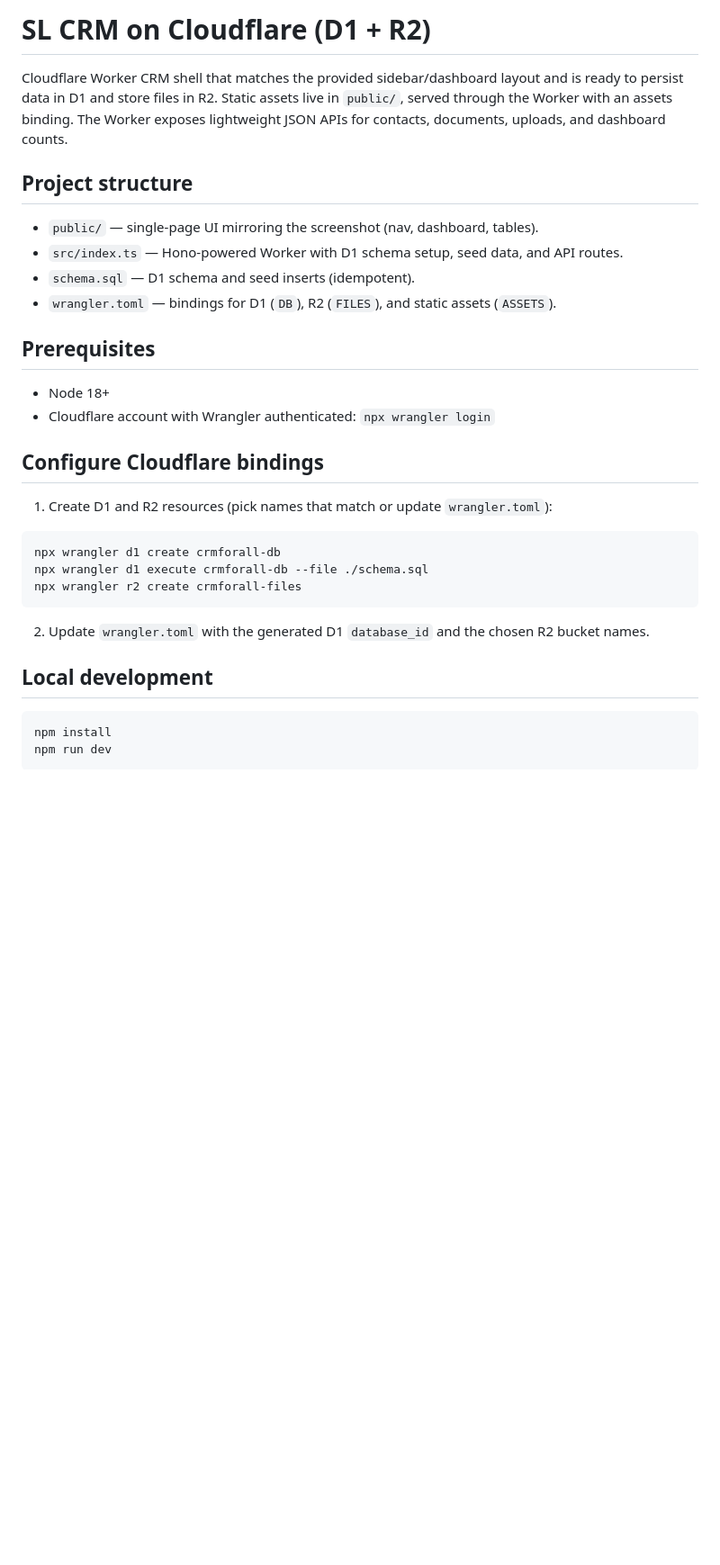
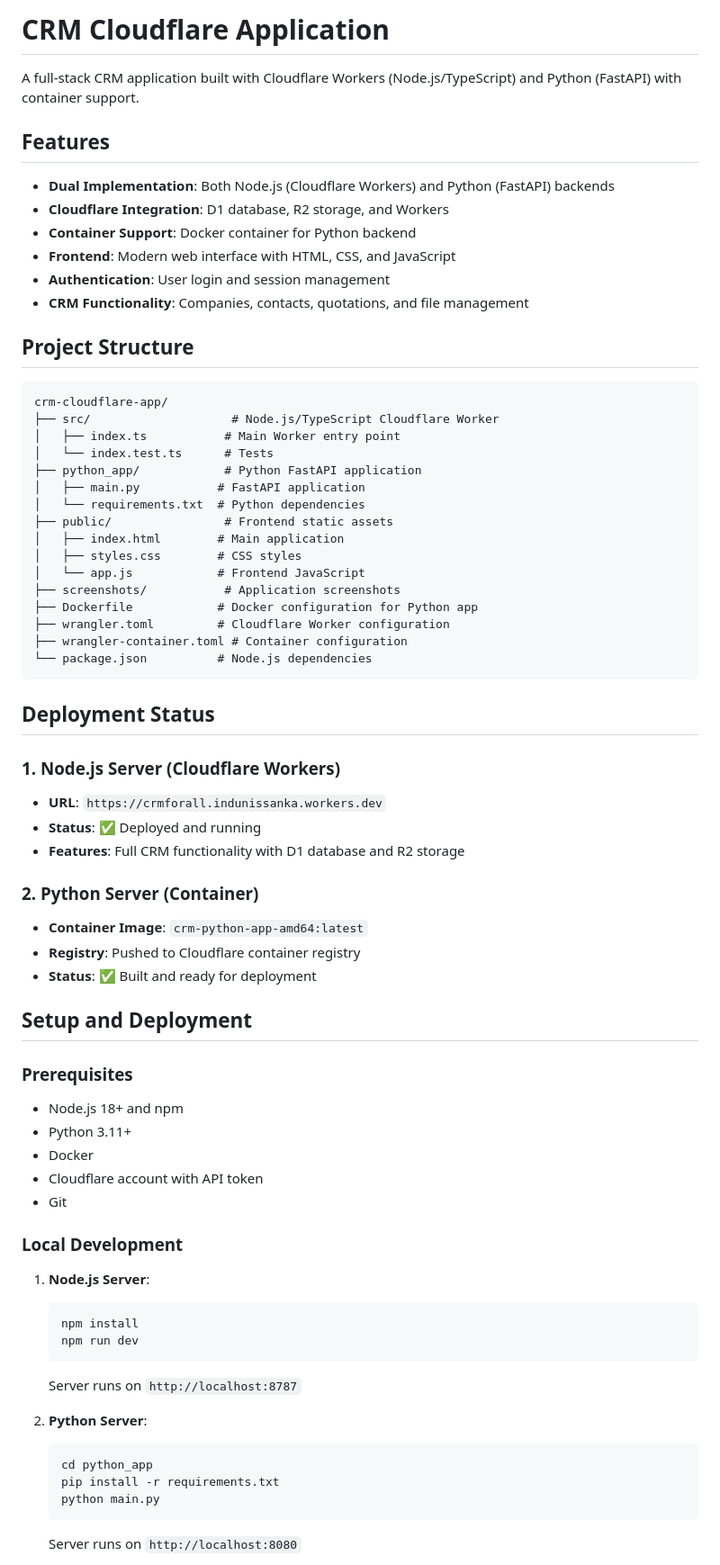
Before and after one commit to indunissanka/SupplyFlow-CRM, a Markdown page: README.md, the part around one of its changes. Shown at 90% size. Rendered like a GitHub page; blank space fills up the shorter version.

Commit message:
Add comprehensive README.md with setup instructions

````diff
--- a/README.md
+++ b/README.md
@@ -1,33 +1,72 @@
-# SL CRM on Cloudflare (D1 + R2)
+# CRM Cloudflare Application
 
-Cloudflare Worker CRM shell that matches the provided sidebar/dashboard layout and is ready to persist data in D1 and store files in R2. Static assets live in `public/`, served through the Worker with an assets binding. The Worker exposes lightweight JSON APIs for contacts, documents, uploads, and dashboard counts.
+A full-stack CRM application built with Cloudflare Workers (Node.js/TypeScript) and Python (FastAPI) with container support.
 
-## Project structure
+## Features
 
-- `public/` — single-page UI mirroring the screenshot (nav, dashboard, tables).
-- `src/index.ts` — Hono-powered Worker with D1 schema setup, seed data, and API routes.
-- `schema.sql` — D1 schema and seed inserts (idempotent).
-- `wrangler.toml` — bindings for D1 (`DB`), R2 (`FILES`), and static assets (`ASSETS`).
+- **Dual Implementation**: Both Node.js (Cloudflare Workers) and Python (FastAPI) backends
+- **Cloudflare Integration**: D1 database, R2 storage, and Workers
+- **Container Support**: Docker container for Python backend
+- **Frontend**: Modern web interface with HTML, CSS, and JavaScript
+- **Authentication**: User login and session management
+- **CRM Functionality**: Companies, contacts, quotations, and file management
 
-## Prerequisites
+## Project Structure
 
-- Node 18+
-- Cloudflare account with Wrangler authenticated: `npx wrangler login`
-
-## Configure Cloudflare bindings
-
-1. Create D1 and R2 resources (pick names that match or update `wrangler.toml`):
-
-```bash
-npx wrangler d1 create crmforall-db
-npx wrangler d1 execute crmforall-db --file ./schema.sql
-npx wrangler r2 create crmforall-files
+```
+crm-cloudflare-app/
+├── src/                    # Node.js/TypeScript Cloudflare Worker
+│   ├── index.ts           # Main Worker entry point
+│   └── index.test.ts      # Tests
+├── python_app/            # Python FastAPI application
+│   ├── main.py           # FastAPI application
+│   └── requirements.txt  # Python dependencies
+├── public/                # Frontend static assets
+│   ├── index.html        # Main application
+│   ├── styles.css        # CSS styles
+│   └── app.js            # Frontend JavaScript
+├── screenshots/           # Application screenshots
+├── Dockerfile            # Docker configuration for Python app
+├── wrangler.toml         # Cloudflare Worker configuration
+├── wrangler-container.toml # Container configuration
+└── package.json          # Node.js dependencies
 ```
 
-2. Update `wrangler.toml` with the generated D1 `database_id` and the chosen R2 bucket names.
+## Deployment Status
 
-## Local development
+### 1. Node.js Server (Cloudflare Workers)
+- **URL**: `https://crmforall.indunissanka.workers.dev`
+- **Status**: ✅ Deployed and running
+- **Features**: Full CRM functionality with D1 database and R2 storage
 
-```bash
-npm install
-npm run dev
+### 2. Python Server (Container)
+- **Container Image**: `crm-python-app-amd64:latest`
+- **Registry**: Pushed to Cloudflare container registry
+- **Status**: ✅ Built and ready for deployment
+
+## Setup and Deployment
+
+### Prerequisites
+- Node.js 18+ and npm
+- Python 3.11+
+- Docker
+- Cloudflare account with API token
+- Git
+
+### Local Development
+
+1. **Node.js Server**:
+   ```bash
+   npm install
+   npm run dev
+   ```
+   Server runs on `http://localhost:8787`
+
+2. **Python Server**:
+   ```bash
+   cd python_app
+   pip install -r requirements.txt
+   python main.py
+   ```
+   Server runs on `http://localhost:8080`
+
````
Also changed, not shown: other parts of README.md (+68 -88 lines).
